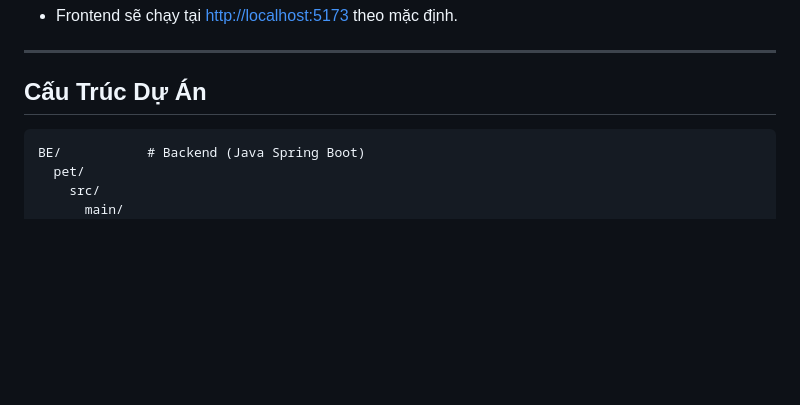
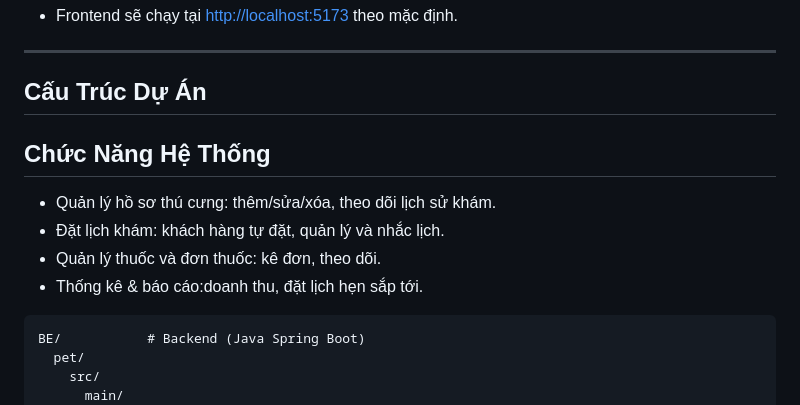
Before and after one commit to ducnguyenbiarea/PetClinicSystem, a Markdown page: README.md, the part around the change. GitHub-like rendering; blank space fills up the shorter version.

````diff
--- a/README.md
+++ b/README.md
@@ -119,6 +119,16 @@ Dự án này là một hệ thống quản lý phòng khám thú cưng full-sta
 
 ## Cấu Trúc Dự Án
 
+## Chức Năng Hệ Thống
+
+- Quản lý hồ sơ thú cưng: thêm/sửa/xóa, theo dõi lịch sử khám.
+- Đặt lịch khám: khách hàng tự đặt, quản lý và nhắc lịch.
+- Quản lý thuốc và đơn thuốc: kê đơn, theo dõi.
+- Thống kê & báo cáo:doanh thu, đặt lịch hẹn sắp tới.
+
+
+
+
 ```
 BE/           # Backend (Java Spring Boot)
   pet/
````
